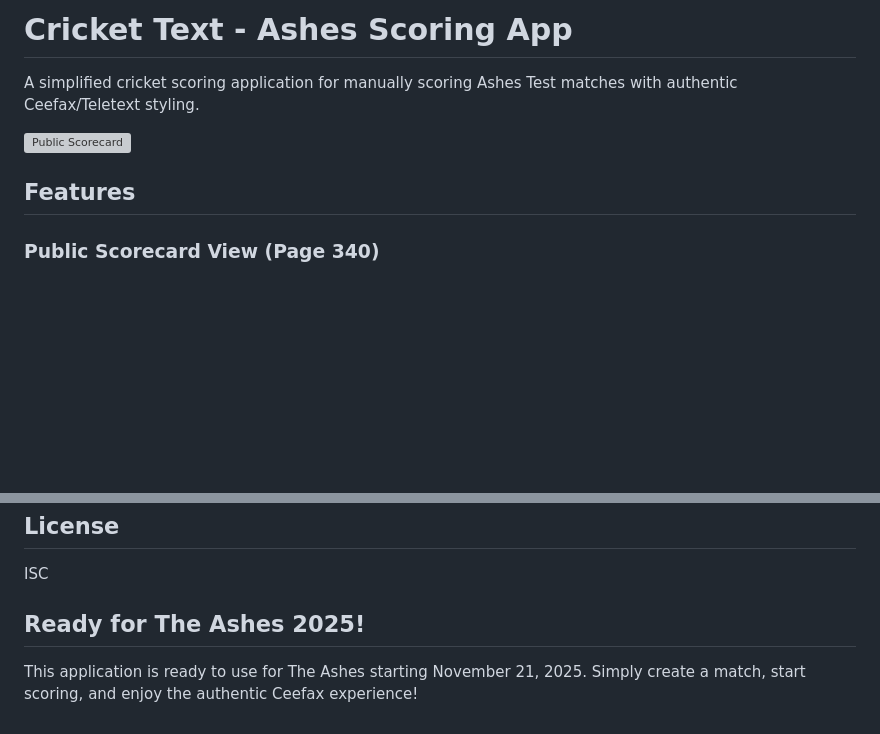
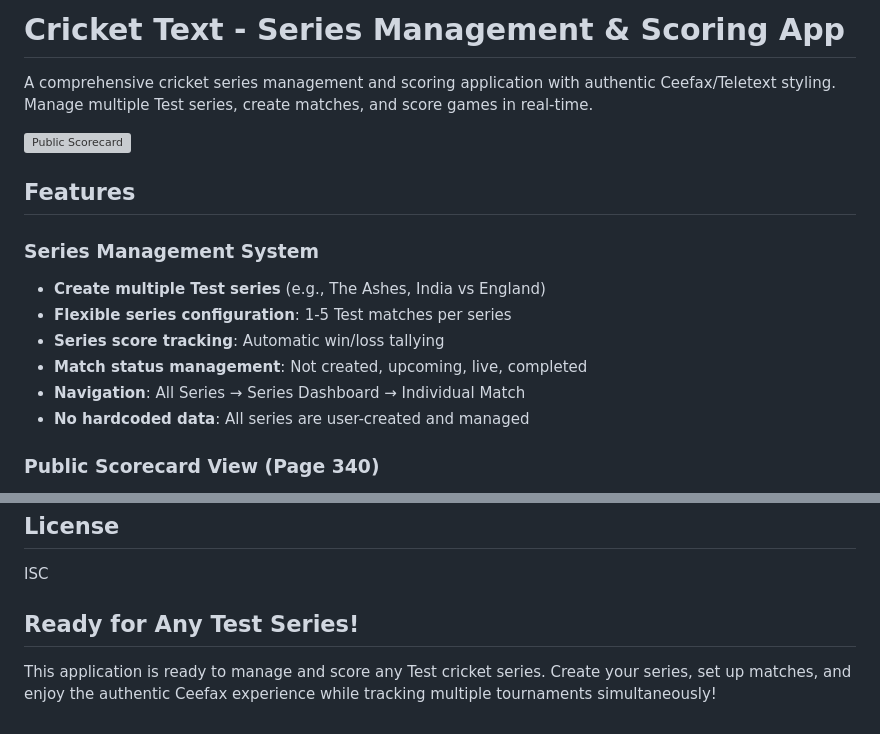
Before and after one commit to samlindsay4/cricket-text, a Markdown page: README.md, 2 parts joined by grey strips. Drawn GitHub-style; blank space fills up the shorter version; grey boxes are pictures that could not be loaded.

```diff
--- a/README.md
+++ b/README.md
@@ -1,10 +1,18 @@
-# Cricket Text - Ashes Scoring App
+# Cricket Text - Series Management & Scoring App
 
-A simplified cricket scoring application for manually scoring Ashes Test matches with authentic Ceefax/Teletext styling.
+A comprehensive cricket series management and scoring application with authentic Ceefax/Teletext styling. Manage multiple Test series, create matches, and score games in real-time.
 
 ![Public Scorecard](https://github.com/user-attachments/assets/232ca3c7-8f11-458d-957b-75caa18bb6a7)
 
 ## Features
+
+### Series Management System
+- **Create multiple Test series** (e.g., The Ashes, India vs England)
+- **Flexible series configuration**: 1-5 Test matches per series
+- **Series score tracking**: Automatic win/loss tallying
+- **Match status management**: Not created, upcoming, live, completed
+- **Navigation**: All Series → Series Dashboard → Individual Match
+- **No hardcoded data**: All series are user-created and managed
 
 ### Public Scorecard View (Page 340)
 - **Authentic Ceefax styling** with classic color palette
@@ -194,6 +272,6 @@ Monospace font with Teletext-style fallbacks for authentic appearance.
 
 ISC
 
-## Ready for The Ashes 2025!
+## Ready for Any Test Series!
 
-This application is ready to use for The Ashes starting November 21, 2025. Simply create a match, start scoring, and enjoy the authentic Ceefax experience!
+This application is ready to manage and score any Test cricket series. Create your series, set up matches, and enjoy the authentic Ceefax experience while tracking multiple tournaments simultaneously!
```
Also changed, not shown: other parts of README.md (+95 -25 lines).
